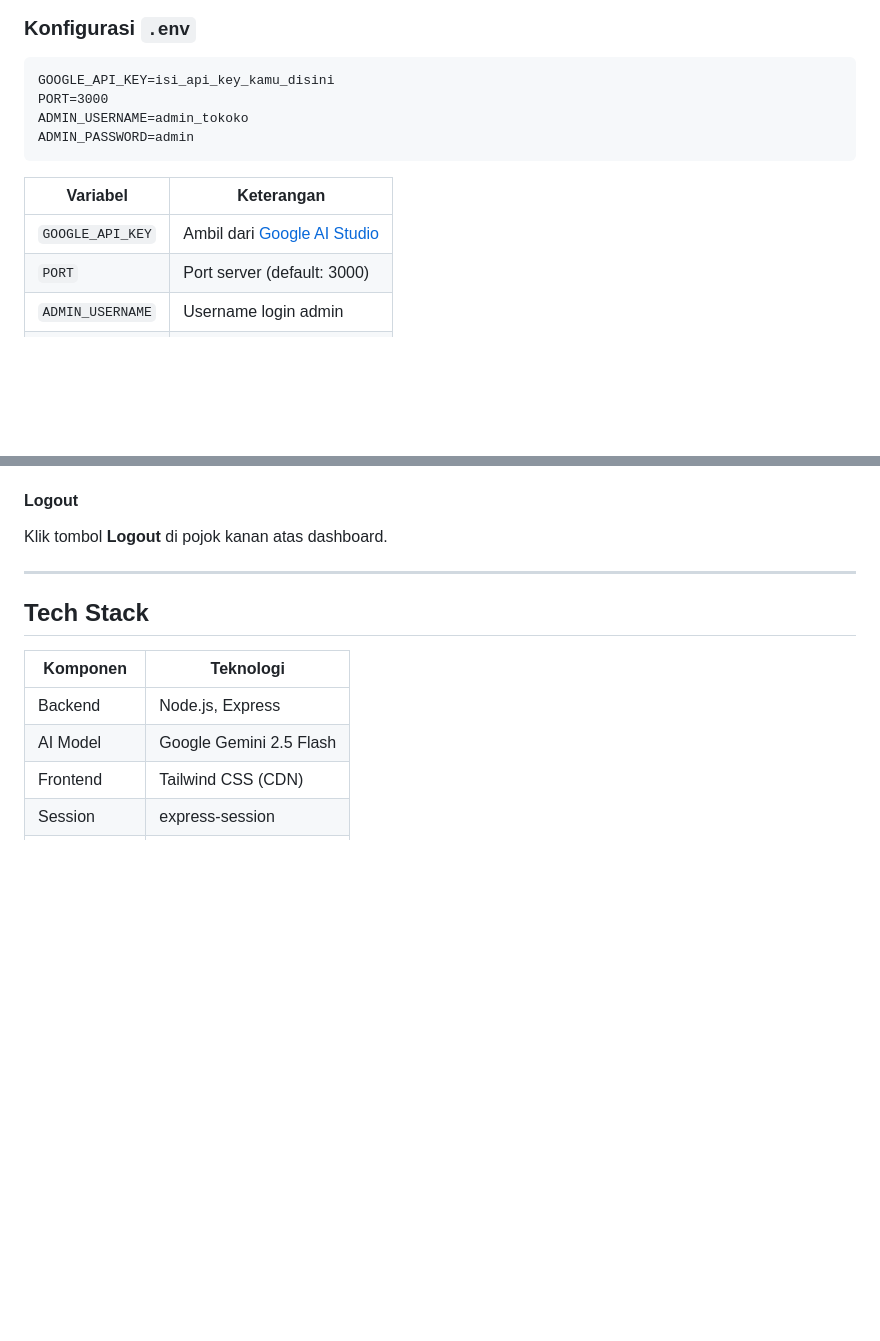
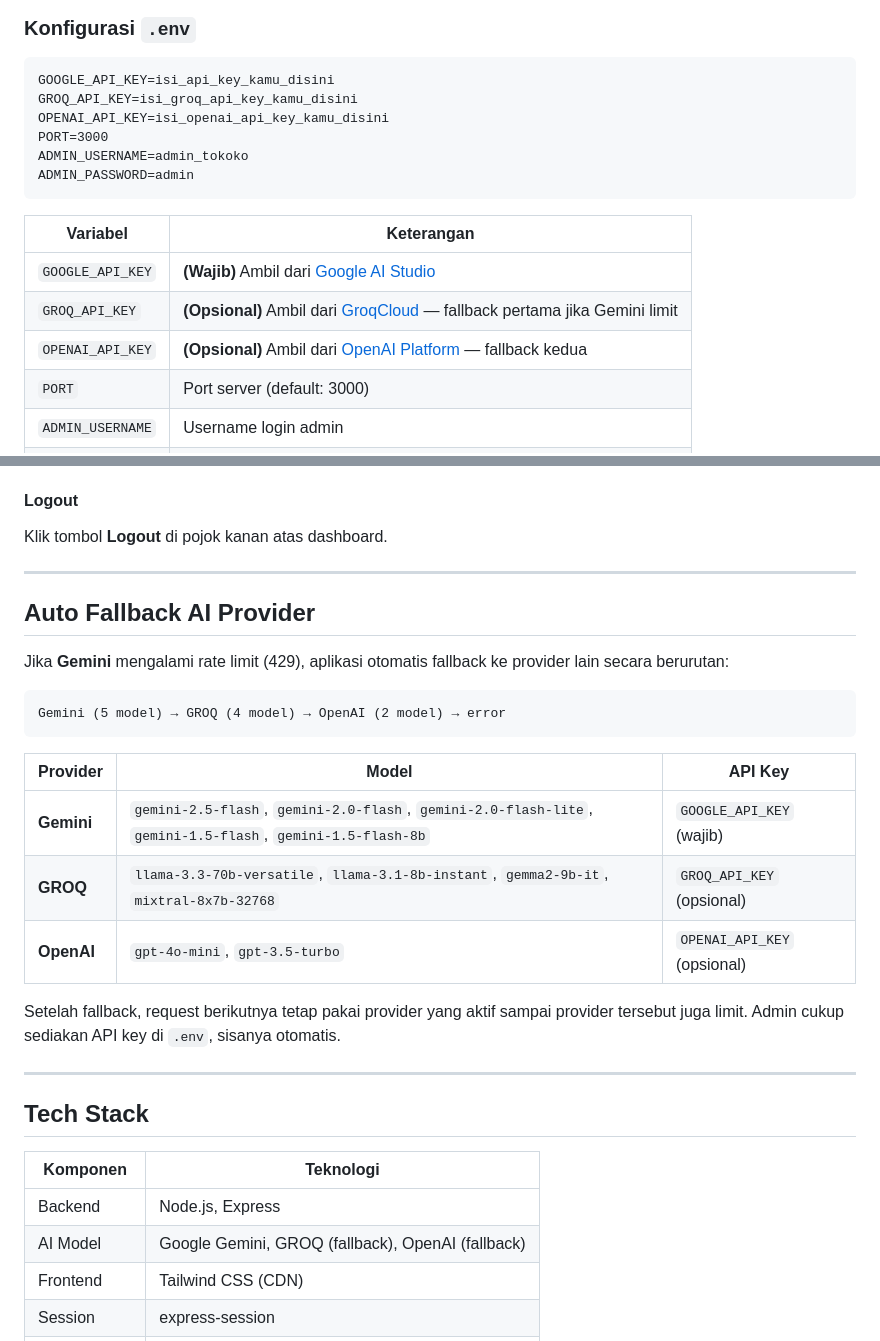
Before and after one commit to Dzll/tokoko, a Markdown page: README.md, 2 parts joined by grey strips. GitHub-like rendering; blank space fills up the shorter version.

Commit message:
add groq AI dan openAI

````diff
--- a/README.md
+++ b/README.md
@@ -56,6 +56,8 @@ npm start
 
 ```
 GOOGLE_API_KEY=isi_api_key_kamu_disini
+GROQ_API_KEY=isi_groq_api_key_kamu_disini
+OPENAI_API_KEY=isi_openai_api_key_kamu_disini
 PORT=3000
 ADMIN_USERNAME=admin_tokoko
 ADMIN_PASSWORD=admin
@@ -63,7 +65,9 @@ ADMIN_PASSWORD=admin
 
 | Variabel | Keterangan |
 |---|---|
-| `GOOGLE_API_KEY` | Ambil dari [Google AI Studio](https://aistudio.google.com/app/apikey) |
+| `GOOGLE_API_KEY` | **(Wajib)** Ambil dari [Google AI Studio](https://aistudio.google.com/app/apikey) |
+| `GROQ_API_KEY` | **(Opsional)** Ambil dari [GroqCloud](https://console.groq.com/keys) — fallback pertama jika Gemini limit |
+| `OPENAI_API_KEY` | **(Opsional)** Ambil dari [OpenAI Platform](https://platform.openai.com/api-keys) — fallback kedua |
 | `PORT` | Port server (default: 3000) |
 | `ADMIN_USERNAME` | Username login admin |
 | `ADMIN_PASSWORD` | Password login admin |
@@ -154,12 +158,30 @@ Klik tombol **Logout** di pojok kanan atas dashboard.
 
 ---
 
+## Auto Fallback AI Provider
+
+Jika **Gemini** mengalami rate limit (429), aplikasi otomatis fallback ke provider lain secara berurutan:
+
+```
+Gemini (5 model) → GROQ (4 model) → OpenAI (2 model) → error
+```
+
+| Provider | Model | API Key |
+|---|---|---|
+| **Gemini** | `gemini-2.5-flash`, `gemini-2.0-flash`, `gemini-2.0-flash-lite`, `gemini-1.5-flash`, `gemini-1.5-flash-8b` | `GOOGLE_API_KEY` (wajib) |
+| **GROQ** | `llama-3.3-70b-versatile`, `llama-3.1-8b-instant`, `gemma2-9b-it`, `mixtral-8x7b-32768` | `GROQ_API_KEY` (opsional) |
+| **OpenAI** | `gpt-4o-mini`, `gpt-3.5-turbo` | `OPENAI_API_KEY` (opsional) |
+
+Setelah fallback, request berikutnya tetap pakai provider yang aktif sampai provider tersebut juga limit. Admin cukup sediakan API key di `.env`, sisanya otomatis.
+
+---
+
 ## Tech Stack
 
 | Komponen | Teknologi |
 |---|---|
 | Backend | Node.js, Express |
-| AI Model | Google Gemini 2.5 Flash |
+| AI Model | Google Gemini, GROQ (fallback), OpenAI (fallback) |
 | Frontend | Tailwind CSS (CDN) |
 | Session | express-session |
 | Storage Chat | localStorage (12 jam) |
````
